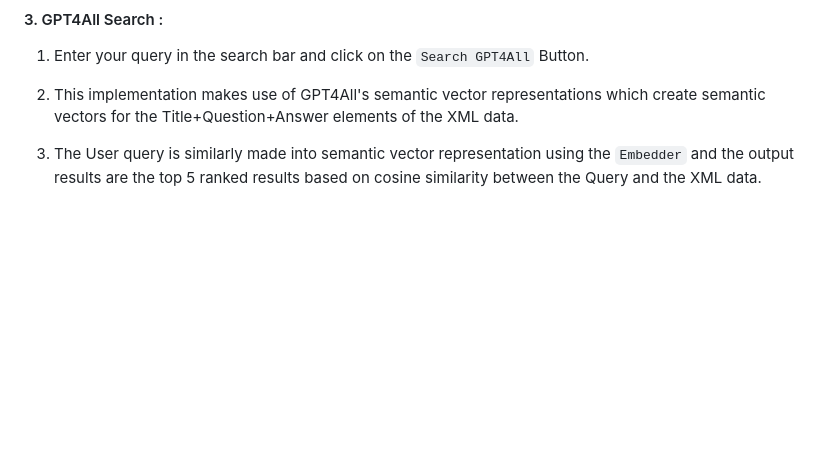
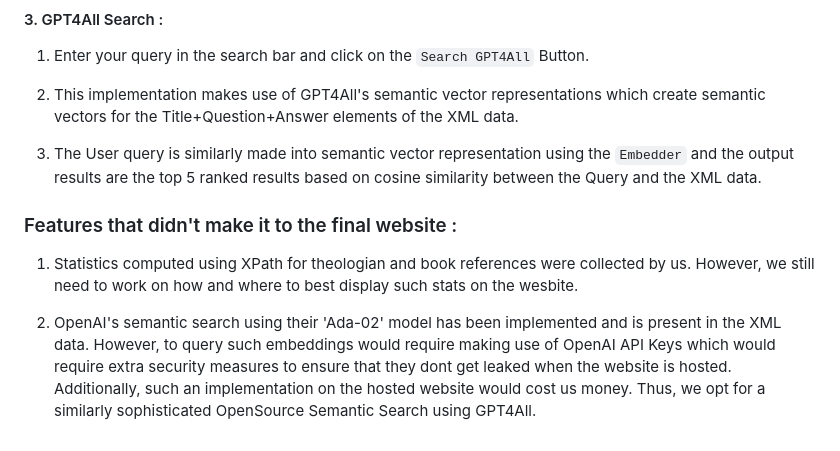
Before and after one commit to makflakes/Recommender-System-for-QA-regarding-Islam, a Markdown page: README.md, the part around the change. GitHub-like rendering; blank space fills up the shorter version.

````diff
--- a/README.md
+++ b/README.md
@@ -102,3 +102,9 @@ python3 app.py
 2. This implementation makes use of GPT4All's semantic vector representations which create semantic vectors for the Title+Question+Answer elements of the XML data.
 
 3. The User query is similarly made into semantic vector representation using the ```Embedder``` and the output results are the top 5 ranked results based on cosine similarity between the Query and the XML data.
+
+### Features that didn't make it to the final website :
+
+1. Statistics computed using XPath for theologian and book references were collected by us. However, we still need to work on how and where to best display such stats on the wesbite.
+
+2. OpenAI's semantic search using their 'Ada-02' model has been implemented and is present in the XML data. However, to query such embeddings would require making use of OpenAI API Keys which would require extra security measures to ensure that they dont get leaked when the website is hosted. Additionally, such an implementation on the hosted website would cost us money. Thus, we opt for a similarly sophisticated OpenSource Semantic Search using GPT4All.
````
